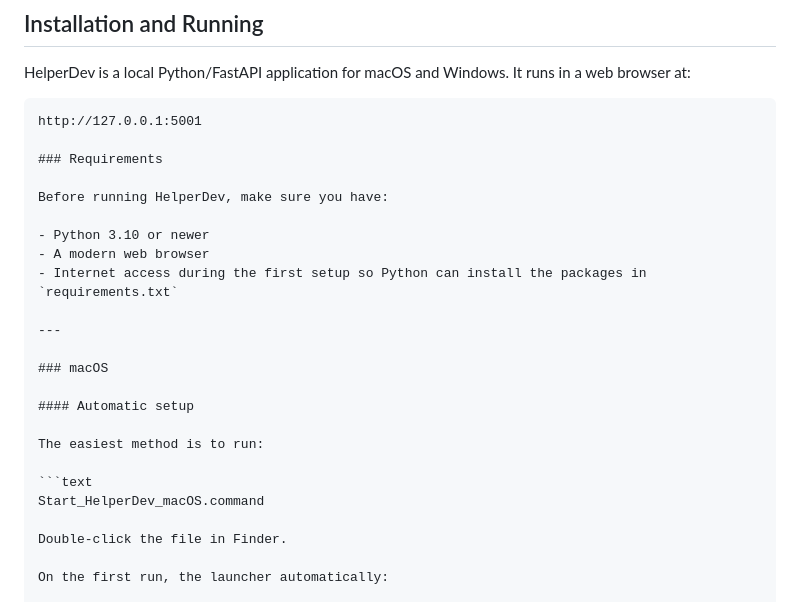
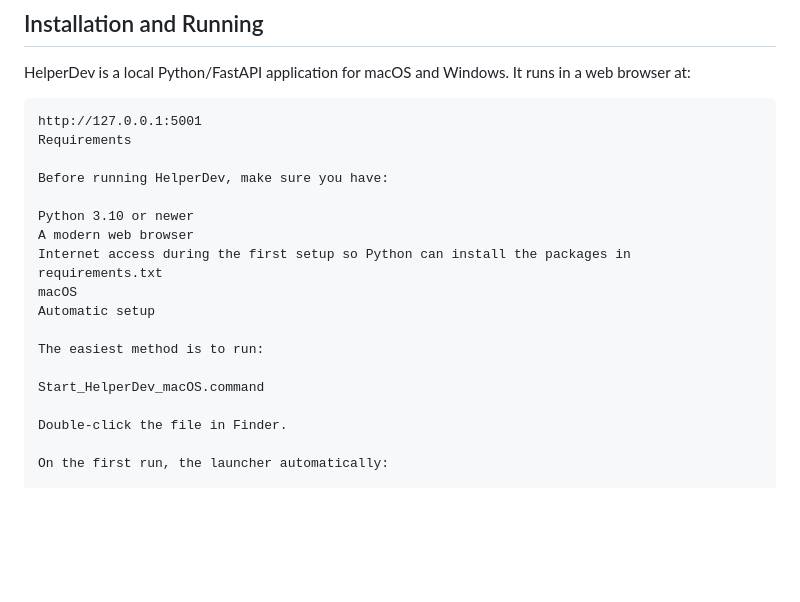
Before and after one commit to SDcmd/Project-Software-Engineering, a Markdown page: README.md, the part around the change. GitHub-like rendering; blank space fills up the shorter version.

````diff
--- a/README.md
+++ b/README.md
@@ -35,24 +35,18 @@ HelperDev is a local Python/FastAPI application for macOS and Windows. It runs i
 
 ```text
 http://127.0.0.1:5001
-
-### Requirements
+Requirements
 
 Before running HelperDev, make sure you have:
 
-- Python 3.10 or newer
-- A modern web browser
-- Internet access during the first setup so Python can install the packages in `requirements.txt`
-
----
-
-### macOS
-
-#### Automatic setup
+Python 3.10 or newer
+A modern web browser
+Internet access during the first setup so Python can install the packages in requirements.txt
+macOS
+Automatic setup
 
 The easiest method is to run:
 
-```text
 Start_HelperDev_macOS.command
 
 Double-click the file in Finder.
````
